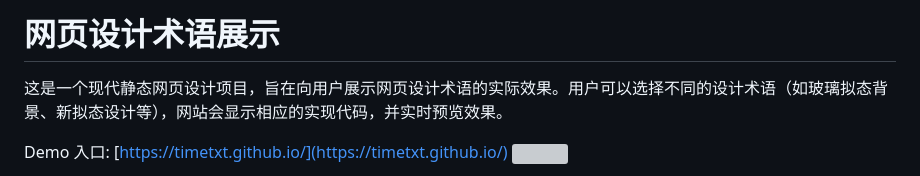
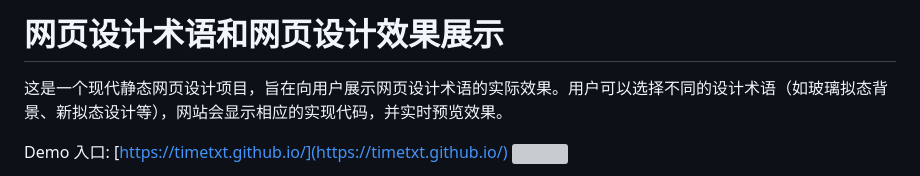
Before and after one commit to timetxt/timetxt.github.io, a Markdown page: README.md, the part around the change. Rendered like a GitHub page; grey boxes are pictures that could not be loaded.

```diff
--- a/README.md
+++ b/README.md
@@ -1,4 +1,5 @@
-# 网页设计术语展示
+# 网页设计术语和网页设计效果展示
+
 
 这是一个现代静态网页设计项目，旨在向用户展示网页设计术语的实际效果。用户可以选择不同的设计术语（如玻璃拟态背景、新拟态设计等），网站会显示相应的实现代码，并实时预览效果。
 
```
